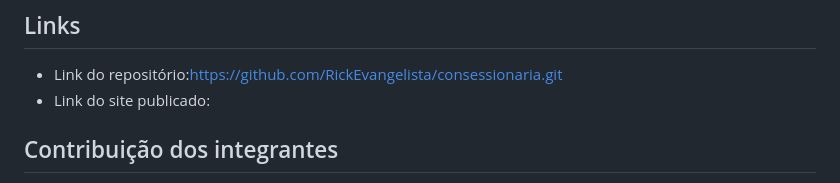
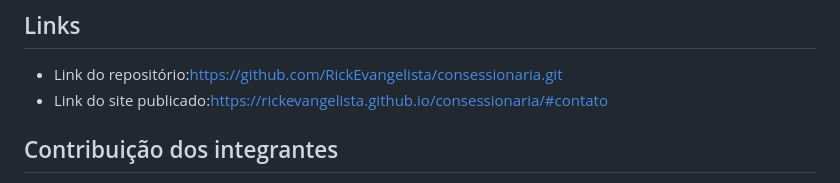
Before and after one commit to RickEvangelista/consessionaria, a Markdown page: README.md, the part around the change. Rendered like a GitHub page.

```diff
--- a/README.md
+++ b/README.md
@@ -56,8 +56,7 @@ Durante o desenvolvimento do projeto, realizamos testes para verificar a respons
 ## Links
 
 * Link do repositório:https://github.com/RickEvangelista/consessionaria.git
-* Link do site publicado:
-
+* Link do site publicado:https://rickevangelista.github.io/consessionaria/#contato
 ## Contribuição dos integrantes
 
 **Integrante 1: Pedro Lucas dos Santos Viana**
```
